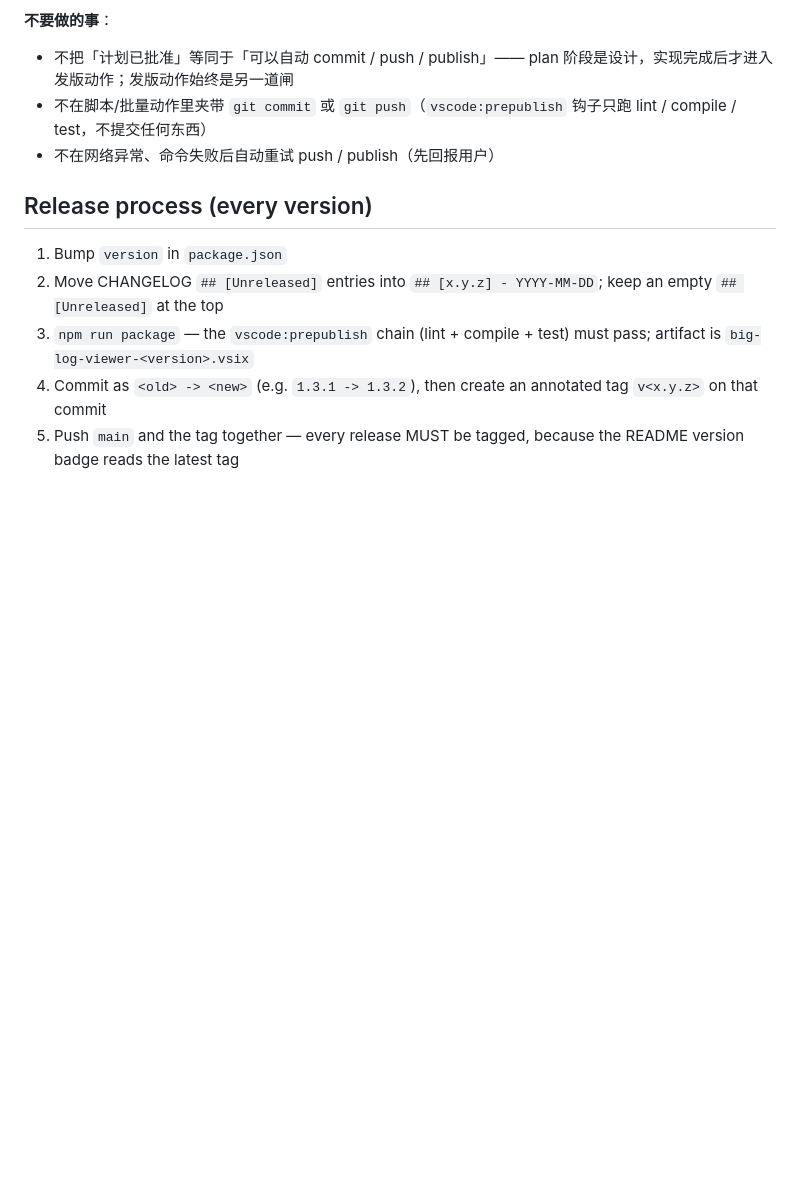
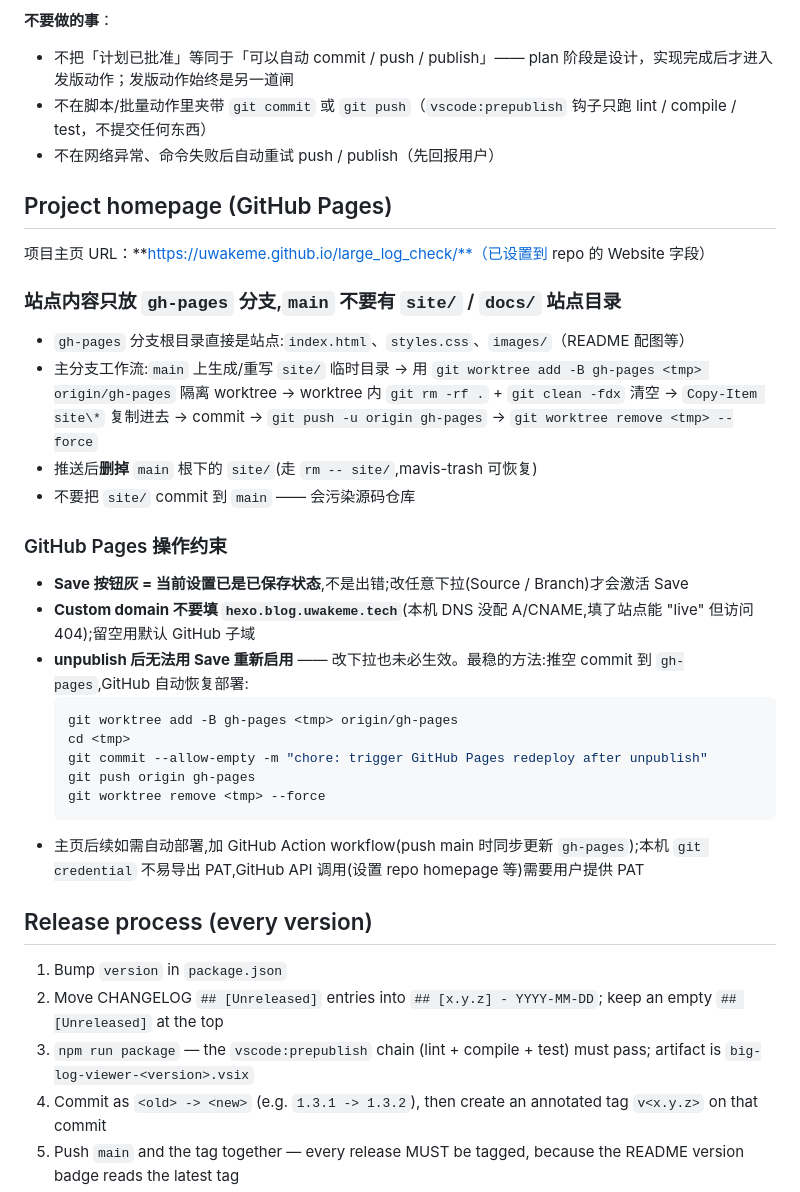
Before and after one commit to uwakeme/large_log_check, a Markdown page: AGENTS.md, the part around the change. GitHub-like rendering; blank space fills up the shorter version.

Commit message:
agents修改

````diff
--- a/AGENTS.md
+++ b/AGENTS.md
@@ -100,6 +100,31 @@ CHANGELOG 是**给用户看的**，不是开发人员自己看的：
 - 不在脚本/批量动作里夹带 `git commit` 或 `git push`（`vscode:prepublish` 钩子只跑 lint / compile / test，不提交任何东西）
 - 不在网络异常、命令失败后自动重试 push / publish（先回报用户）
 
+## Project homepage (GitHub Pages)
+
+项目主页 URL：**https://uwakeme.github.io/large_log_check/**（已设置到 repo 的 Website 字段）
+
+### 站点内容只放 `gh-pages` 分支,`main` 不要有 `site/` / `docs/` 站点目录
+
+- `gh-pages` 分支根目录直接是站点:`index.html`、`styles.css`、`images/`（README 配图等）
+- 主分支工作流:`main` 上生成/重写 `site/` 临时目录 → 用 `git worktree add -B gh-pages <tmp> origin/gh-pages` 隔离 worktree → worktree 内 `git rm -rf .` + `git clean -fdx` 清空 → `Copy-Item site\*` 复制进去 → commit → `git push -u origin gh-pages` → `git worktree remove <tmp> --force`
+- 推送后**删掉** `main` 根下的 `site/`(走 `rm -- site/`,mavis-trash 可恢复)
+- 不要把 `site/` commit 到 `main` —— 会污染源码仓库
+
+### GitHub Pages 操作约束
+
+- **Save 按钮灰 = 当前设置已是已保存状态**,不是出错;改任意下拉(Source / Branch)才会激活 Save
+- **Custom domain 不要填 `hexo.blog.uwakeme.tech`**(本机 DNS 没配 A/CNAME,填了站点能 "live" 但访问 404);留空用默认 GitHub 子域
+- **unpublish 后无法用 Save 重新启用** —— 改下拉也未必生效。最稳的方法:推空 commit 到 `gh-pages`,GitHub 自动恢复部署:
+  ```bash
+  git worktree add -B gh-pages <tmp> origin/gh-pages
+  cd <tmp>
+  git commit --allow-empty -m "chore: trigger GitHub Pages redeploy after unpublish"
+  git push origin gh-pages
+  git worktree remove <tmp> --force
+  ```
+- 主页后续如需自动部署,加 GitHub Action workflow(push main 时同步更新 `gh-pages`);本机 `git credential` 不易导出 PAT,GitHub API 调用(设置 repo homepage 等)需要用户提供 PAT
+
 ## Release process (every version)
 
 1. Bump `version` in `package.json`
````
